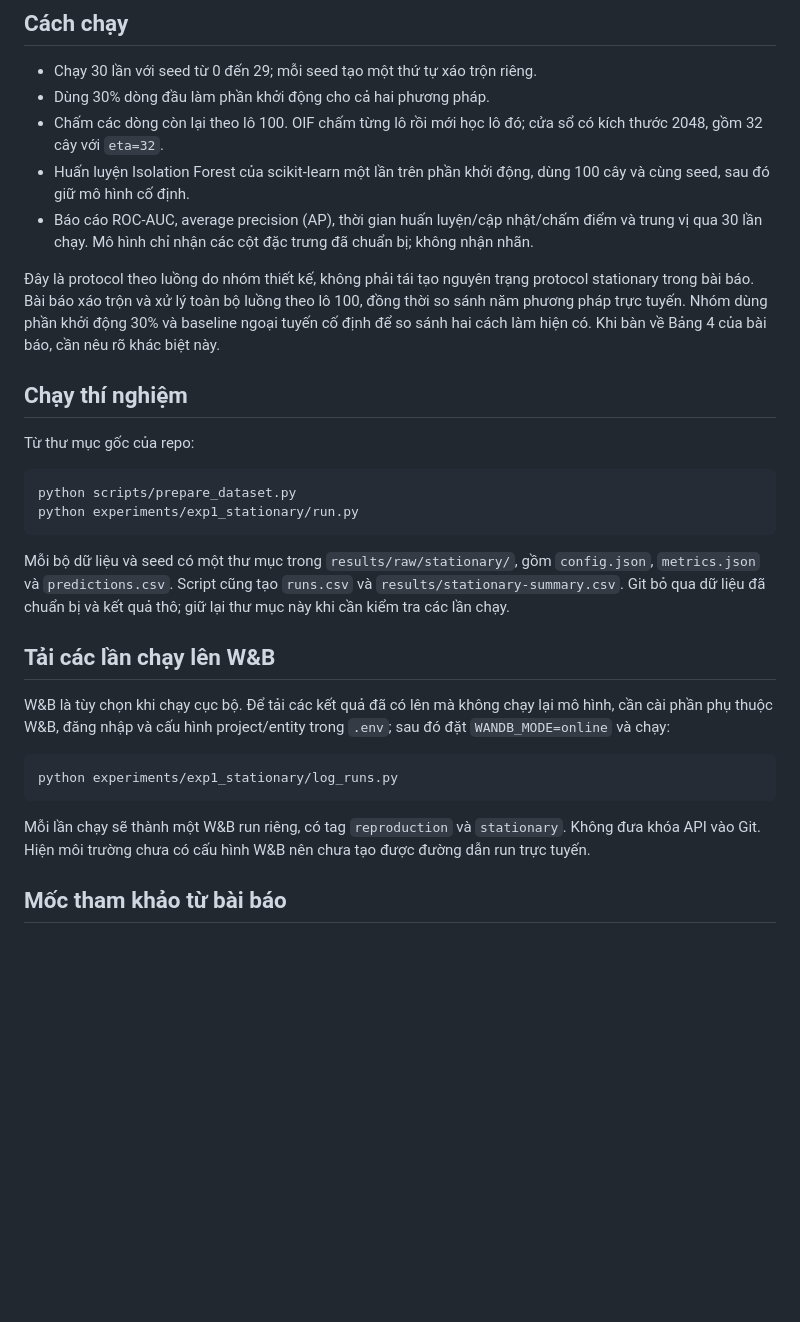
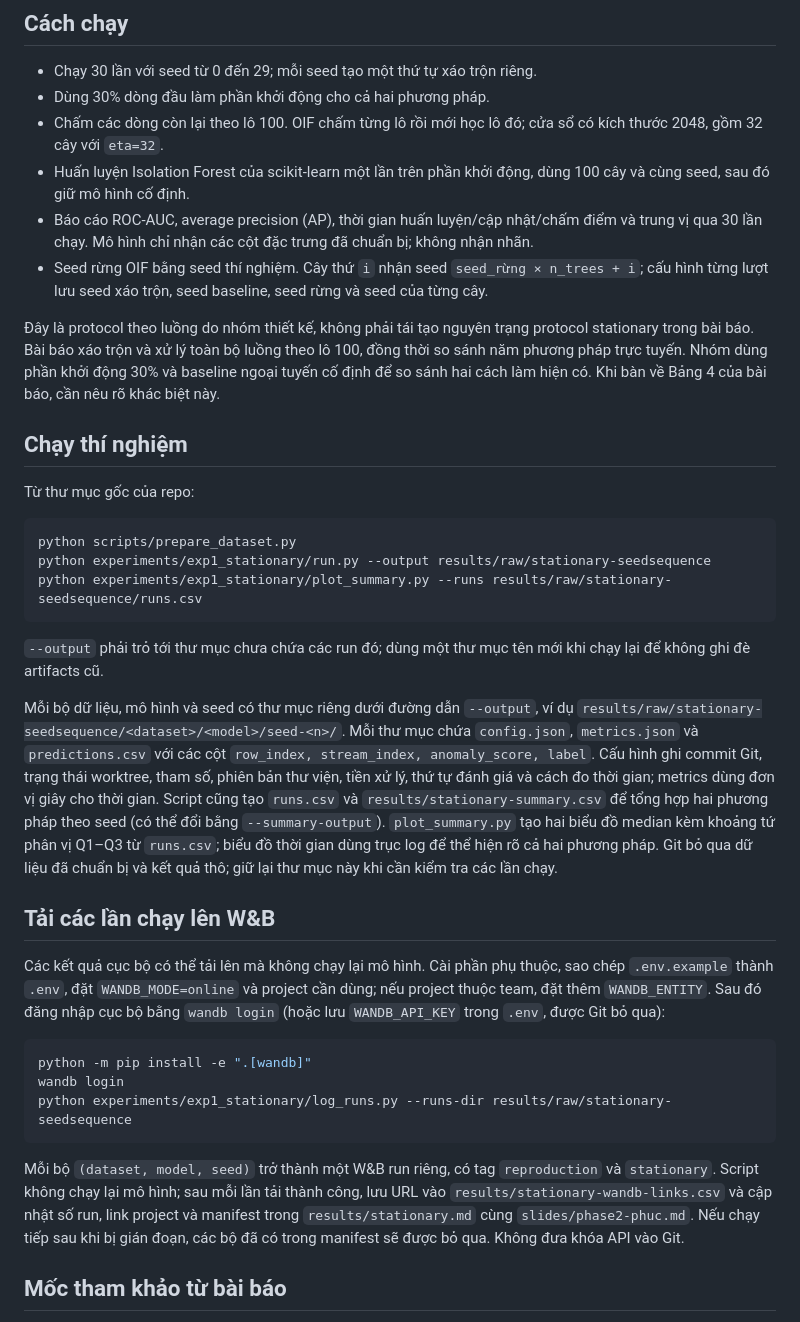
Before and after one commit to BrownieOro/online-iforest-reproduction, a Markdown page: experiments/exp1_stationary/README.md, the part around the change. Drawn GitHub-style; blank space fills up the shorter version.

Commit message:
Finalize Phuc stationary results and tree seeds

````diff
--- a/experiments/exp1_stationary/README.md
+++ b/experiments/exp1_stationary/README.md
@@ -15,6 +15,9 @@ Mỗi seed tạo một thứ tự dữ liệu xáo trộn dùng chung cho cả h
 - Báo cáo ROC-AUC, average precision (AP), thời gian huấn luyện/cập nhật/chấm
   điểm và trung vị qua 30 lần chạy. Mô hình chỉ nhận các cột đặc trưng đã chuẩn
   bị; không nhận nhãn.
+- Seed rừng OIF bằng seed thí nghiệm. Cây thứ `i` nhận seed
+  `seed_rừng × n_trees + i`; cấu hình từng lượt lưu seed xáo trộn, seed
+  baseline, seed rừng và seed của từng cây.
 
 Đây là protocol theo luồng do nhóm thiết kế, không phải tái tạo nguyên trạng
 protocol stationary trong bài báo. Bài báo xáo trộn và xử lý toàn bộ luồng theo
@@ -28,27 +31,44 @@ Từ thư mục gốc của repo:
 
 ```powershell
 python scripts/prepare_dataset.py
-python experiments/exp1_stationary/run.py
+python experiments/exp1_stationary/run.py --output results/raw/stationary-seedsequence
+python experiments/exp1_stationary/plot_summary.py --runs results/raw/stationary-seedsequence/runs.csv
 ```
 
-Mỗi bộ dữ liệu và seed có một thư mục trong `results/raw/stationary/`, gồm
-`config.json`, `metrics.json` và `predictions.csv`. Script cũng tạo `runs.csv`
-và `results/stationary-summary.csv`. Git bỏ qua dữ liệu đã chuẩn bị và kết quả
-thô; giữ lại thư mục này khi cần kiểm tra các lần chạy.
+`--output` phải trỏ tới thư mục chưa chứa các run đó; dùng một thư mục tên mới
+khi chạy lại để không ghi đè artifacts cũ.
+
+Mỗi bộ dữ liệu, mô hình và seed có thư mục riêng dưới đường dẫn `--output`, ví dụ
+`results/raw/stationary-seedsequence/<dataset>/<model>/seed-<n>/`. Mỗi thư mục chứa
+`config.json`, `metrics.json` và `predictions.csv` với các cột
+`row_index, stream_index, anomaly_score, label`. Cấu hình ghi commit Git, trạng
+thái worktree, tham số, phiên bản thư viện, tiền xử lý, thứ tự đánh giá và cách
+đo thời gian; metrics dùng đơn vị giây cho thời gian. Script cũng tạo `runs.csv`
+và `results/stationary-summary.csv` để tổng hợp hai phương pháp theo seed (có thể
+đổi bằng `--summary-output`).
+`plot_summary.py` tạo hai biểu đồ median kèm khoảng tứ phân vị Q1–Q3 từ `runs.csv`;
+biểu đồ thời gian dùng trục log để thể hiện rõ cả hai phương pháp. Git bỏ qua dữ
+liệu đã chuẩn bị và kết quả thô; giữ lại thư mục này khi cần kiểm tra các lần chạy.
 
 ## Tải các lần chạy lên W&B
 
-W&B là tùy chọn khi chạy cục bộ. Để tải các kết quả đã có lên mà không chạy lại
-mô hình, cần cài phần phụ thuộc W&B, đăng nhập và cấu hình project/entity trong
-`.env`; sau đó đặt `WANDB_MODE=online` và chạy:
+Các kết quả cục bộ có thể tải lên mà không chạy lại mô hình. Cài phần phụ thuộc,
+sao chép `.env.example` thành `.env`, đặt `WANDB_MODE=online` và project cần dùng;
+nếu project thuộc team, đặt thêm `WANDB_ENTITY`. Sau đó đăng nhập cục bộ bằng
+`wandb login` (hoặc lưu `WANDB_API_KEY` trong `.env`, được Git bỏ qua):
 
 ```powershell
-python experiments/exp1_stationary/log_runs.py
+python -m pip install -e ".[wandb]"
+wandb login
+python experiments/exp1_stationary/log_runs.py --runs-dir results/raw/stationary-seedsequence
 ```
 
-Mỗi lần chạy sẽ thành một W&B run riêng, có tag `reproduction` và `stationary`.
-Không đưa khóa API vào Git. Hiện môi trường chưa có cấu hình W&B nên chưa tạo
-được đường dẫn run trực tuyến.
+Mỗi bộ `(dataset, model, seed)` trở thành một W&B run riêng, có tag
+`reproduction` và `stationary`. Script không chạy lại mô hình; sau mỗi lần tải
+thành công, lưu URL vào `results/stationary-wandb-links.csv` và cập nhật số run,
+link project và manifest trong `results/stationary.md` cùng `slides/phase2-phuc.md`.
+Nếu chạy tiếp sau khi bị gián đoạn, các bộ đã có trong manifest sẽ được bỏ qua.
+Không đưa khóa API vào Git.
 
 ## Mốc tham khảo từ bài báo
 
````
Also changed, not shown: results/stationary.md (+92 -68 lines), slides/phase2-phuc.md (+143 -104 lines), figures/stationary-auc.png, figures/stationary-time.png, 6 other files.
